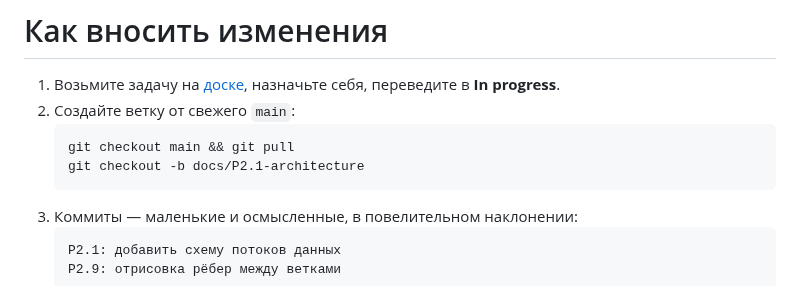
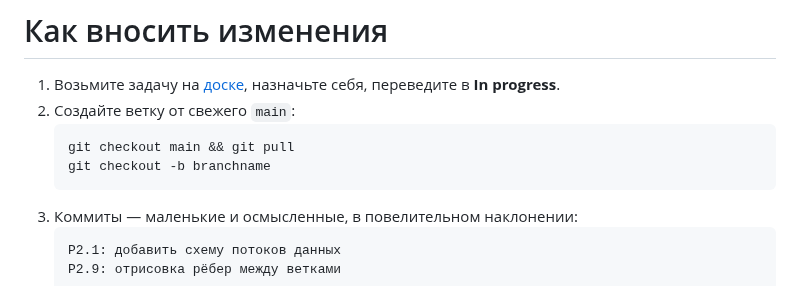
Before and after one commit to mrkotmon/git-zrenie, a Markdown page: docs/Contributing.md, the part around the change. GitHub-like rendering.

````diff
--- a/docs/Contributing.md
+++ b/docs/Contributing.md
@@ -4,7 +4,7 @@
 2. Создайте ветку от свежего `main`:
    ```bash
    git checkout main && git pull
-   git checkout -b docs/P2.1-architecture
+   git checkout -b branchname
    ```
 3. Коммиты — маленькие и осмысленные, в повелительном наклонении:
    ```
````
Also changed, not shown: README.md (+2 -0 lines), docs/img/git-zrenie-architecture.png (added).
